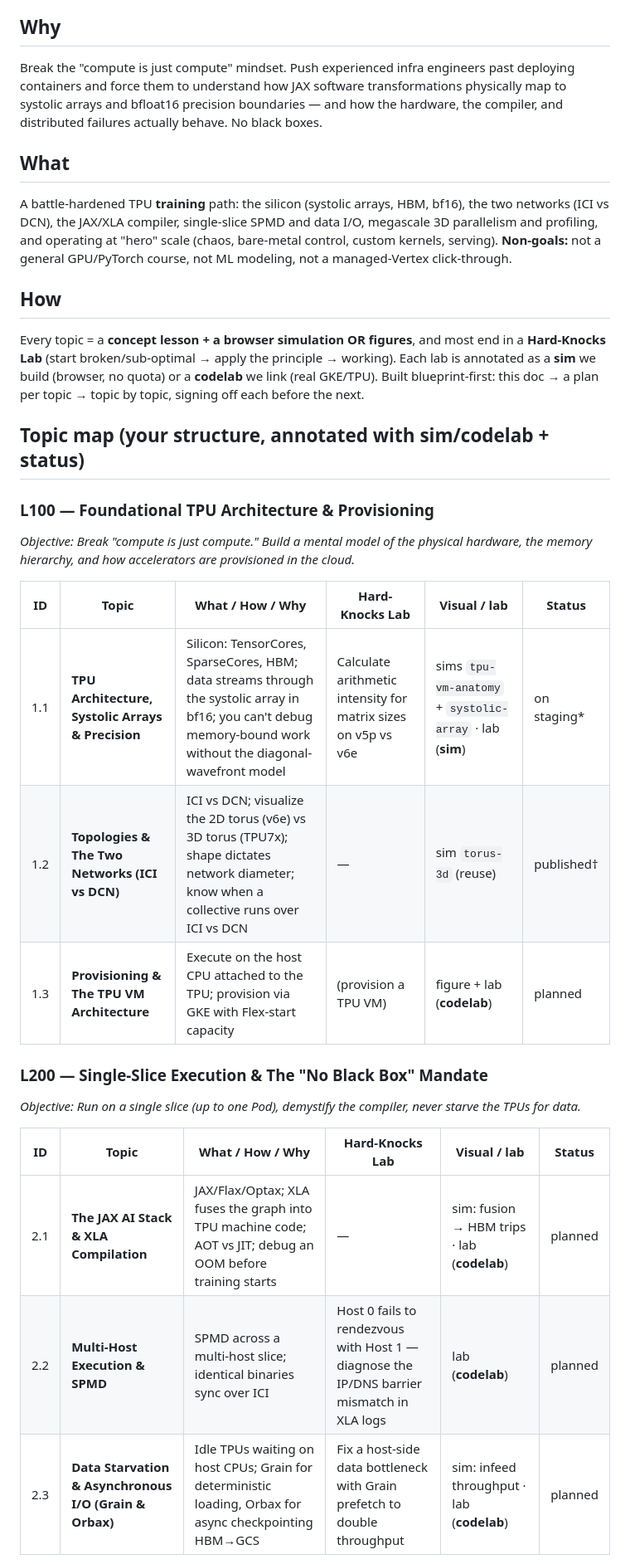
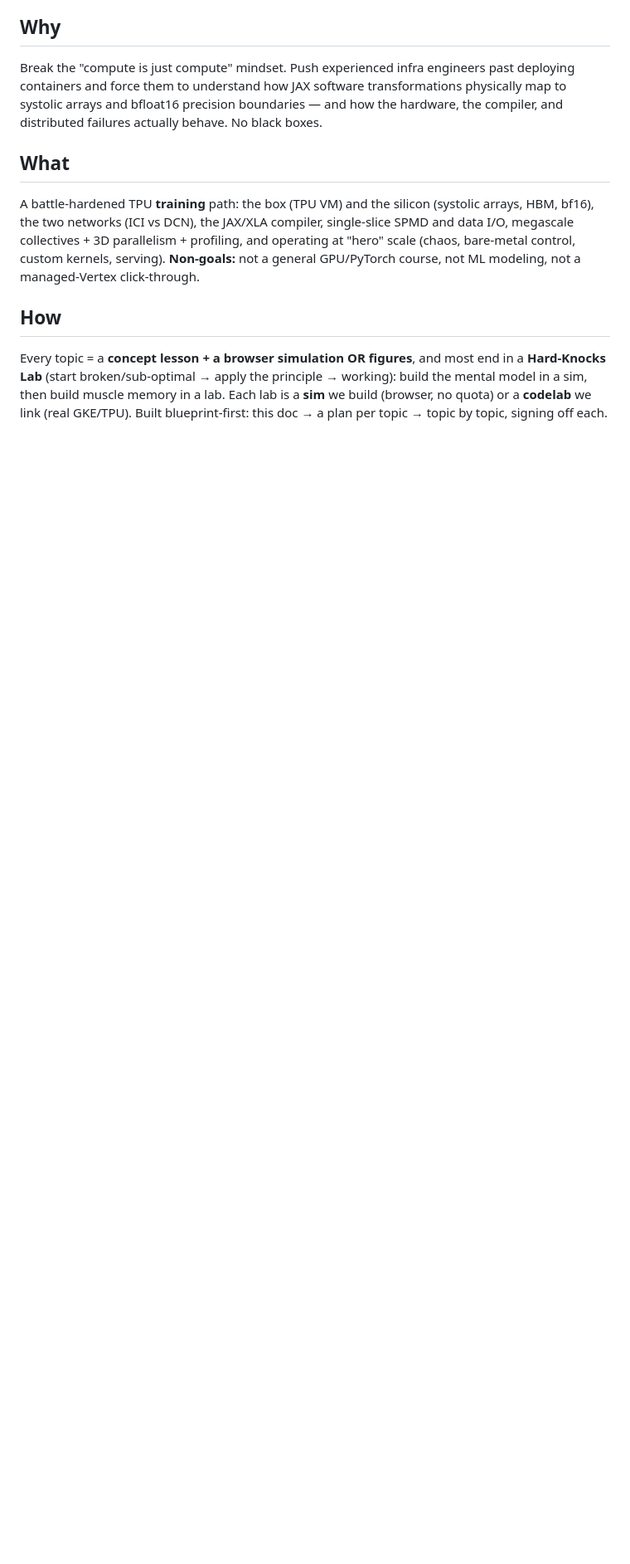
Before and after one commit to thebobrovs/LMS-content, a Markdown page: planning/tpu-training-infra/path.md, the part around one of its changes. Shown at 83% size. GitHub-like rendering; blank space fills up the shorter version.

```diff
--- a/planning/tpu-training-infra/path.md
+++ b/planning/tpu-training-infra/path.md
@@ -16,36 +16,16 @@ physically map to systolic arrays and bfloat16 precision boundaries — and how
 hardware, the compiler, and distributed failures actually behave. No black boxes.
 
 ## What
-A battle-hardened TPU **training** path: the silicon (systolic arrays, HBM, bf16),
-the two networks (ICI vs DCN), the JAX/XLA compiler, single-slice SPMD and data I/O,
-megascale 3D parallelism and profiling, and operating at "hero" scale (chaos,
-bare-metal control, custom kernels, serving). **Non-goals:** not a general
-GPU/PyTorch course, not ML modeling, not a managed-Vertex click-through.
+A battle-hardened TPU **training** path: the box (TPU VM) and the silicon (systolic
+arrays, HBM, bf16), the two networks (ICI vs DCN), the JAX/XLA compiler, single-slice
+SPMD and data I/O, megascale collectives + 3D parallelism + profiling, and operating
+at "hero" scale (chaos, bare-metal control, custom kernels, serving). **Non-goals:**
+not a general GPU/PyTorch course, not ML modeling, not a managed-Vertex click-through.
 
 ## How
 Every topic = a **concept lesson + a browser simulation OR figures**, and most end
-in a **Hard-Knocks Lab** (start broken/sub-optimal → apply the principle → working).
-Each lab is annotated as a **sim** we build (browser, no quota) or a **codelab** we
-link (real GKE/TPU). Built blueprint-first: this doc → a plan per topic → topic by
-topic, signing off each before the next.
+in a **Hard-Knocks Lab** (start broken/sub-optimal → apply the principle → working):
+build the mental model in a sim, then build muscle memory in a lab. Each lab is a
+**sim** we build (browser, no quota) or a **codelab** we link (real GKE/TPU). Built
+blueprint-first: this doc → a plan per topic → topic by topic, signing off each.
 
-## Topic map (your structure, annotated with sim/codelab + status)
-
-### L100 — Foundational TPU Architecture & Provisioning
-*Objective: Break "compute is just compute." Build a mental model of the physical hardware, the memory hierarchy, and how accelerators are provisioned in the cloud.*
-
-| ID | Topic | What / How / Why | Hard-Knocks Lab | Visual / lab | Status |
-|----|-------|------------------|-----------------|--------------|--------|
-| 1.1 | **TPU Architecture, Systolic Arrays & Precision** | Silicon: TensorCores, SparseCores, HBM; data streams through the systolic array in bf16; you can't debug memory-bound work without the diagonal-wavefront model | Calculate arithmetic intensity for matrix sizes on v5p vs v6e | sims `tpu-vm-anatomy` + `systolic-array` · lab (**sim**) | on staging* |
-| 1.2 | **Topologies & The Two Networks (ICI vs DCN)** | ICI vs DCN; visualize the 2D torus (v6e) vs 3D torus (TPU7x); shape dictates network diameter; know when a collective runs over ICI vs DCN | — | sim `torus-3d` (reuse) | published† |
-| 1.3 | **Provisioning & The TPU VM Architecture** | Execute on the host CPU attached to the TPU; provision via GKE with Flex-start capacity | (provision a TPU VM) | figure + lab (**codelab**) | planned |
-
-### L200 — Single-Slice Execution & The "No Black Box" Mandate
-*Objective: Run on a single slice (up to one Pod), demystify the compiler, never starve the TPUs for data.*
-
-| ID | Topic | What / How / Why | Hard-Knocks Lab | Visual / lab | Status |
-|----|-------|------------------|-----------------|--------------|--------|
-| 2.1 | **The JAX AI Stack & XLA Compilation** | JAX/Flax/Optax; XLA fuses the graph into TPU machine code; AOT vs JIT; debug an OOM before training starts | — | sim: fusion → HBM trips · lab (**codelab**) | planned |
-| 2.2 | **Multi-Host Execution & SPMD** | SPMD across a multi-host slice; identical binaries sync over ICI | Host 0 fails to rendezvous with Host 1 — diagnose the IP/DNS barrier mismatch in XLA logs | lab (**codelab**) | planned |
-| 2.3 | **Data Starvation & Asynchronous I/O (Grain & Orbax)** | Idle TPUs waiting on host CPUs; Grain for deterministic loading, Orbax for async checkpointing HBM→GCS | Fix a host-side data bottleneck with Grain prefetch to double throughput | sim: infeed throughput · lab (**codelab**) | planned |
-
```
Also changed, not shown: other parts of planning/tpu-training-infra/path.md (+50 -37 lines).
